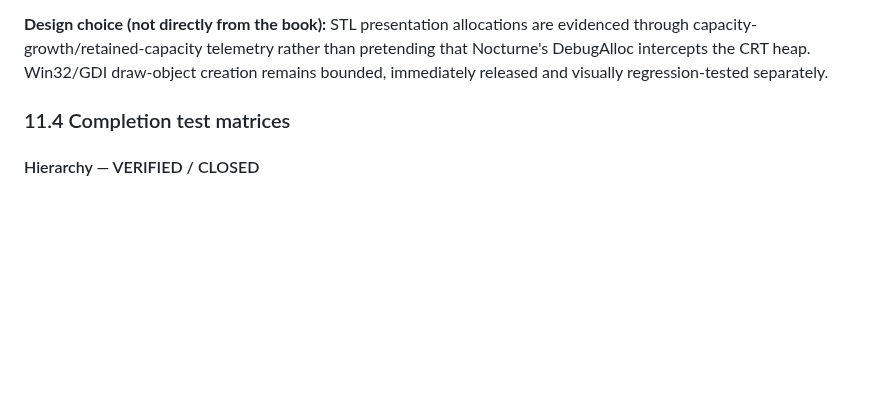
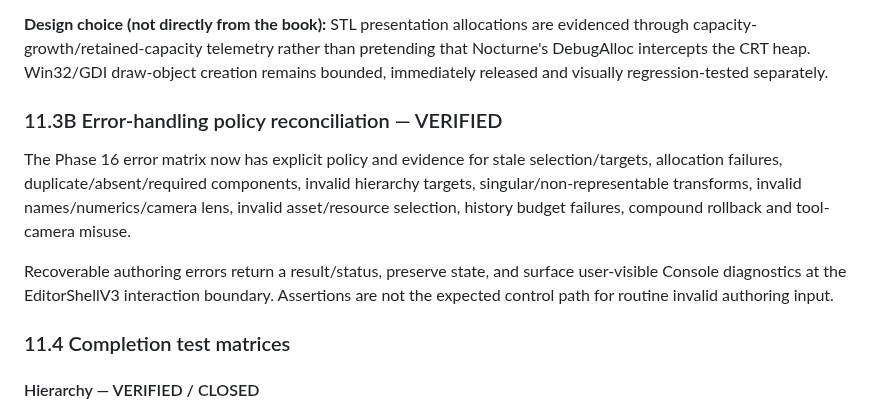
Before and after one commit to AdelinAndrica/nocturne-engine, a Markdown page: Docs/Phase 16 — Current Development Status.md, the part around the change. Rendered like a GitHub page; blank space fills up the shorter version.

```diff
--- a/Docs/Phase 16 — Current Development Status.md
+++ b/Docs/Phase 16 — Current Development Status.md
@@ -446,6 +446,12 @@ Allocation-discipline evidence now includes:
 
 **Design choice (not directly from the book):** STL presentation allocations are evidenced through capacity-growth/retained-capacity telemetry rather than pretending that Nocturne's DebugAlloc intercepts the CRT heap. Win32/GDI draw-object creation remains bounded, immediately released and visually regression-tested separately.
 
+### 11.3B Error-handling policy reconciliation — VERIFIED
+
+The Phase 16 error matrix now has explicit policy and evidence for stale selection/targets, allocation failures, duplicate/absent/required components, invalid hierarchy targets, singular/non-representable transforms, invalid names/numerics/camera lens, invalid asset/resource selection, history budget failures, compound rollback and tool-camera misuse.
+
+Recoverable authoring errors return a result/status, preserve state, and surface user-visible Console diagnostics at the EditorShellV3 interaction boundary. Assertions are not the expected control path for routine invalid authoring input.
+
 ### 11.4 Completion test matrices
 
 #### Hierarchy — VERIFIED / CLOSED
```
Also changed, not shown: Docs/Phase 16 — Editor Scene Editing Architecture.md (+15 -0 lines), Docs/Phase 16 — Editor Scene Editing Implementation Checklist.md (+6 -6 lines).
